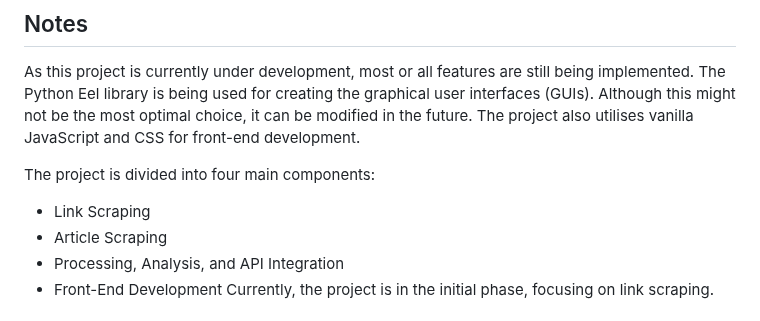
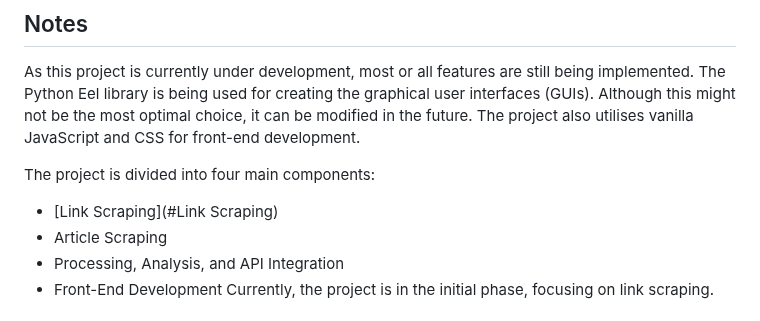
Before and after one commit to LeoAnker0/News-Scraper, a Markdown page: README.md, the part around the change. Drawn GitHub-style.

```diff
--- a/README.md
+++ b/README.md
@@ -7,7 +7,7 @@ As this project is currently under development, most or all features are still b
 
 The project is divided into four main components:
 
-* Link Scraping
+* [Link Scraping](#Link Scraping)
 * Article Scraping
 * Processing, Analysis, and API Integration
 * Front-End Development
```
